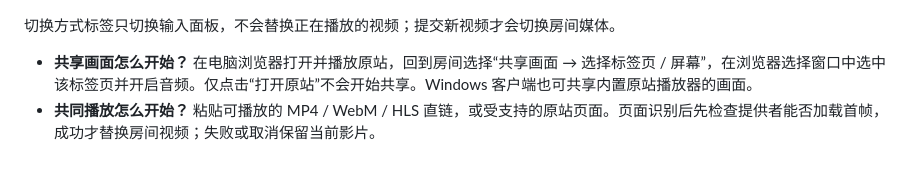
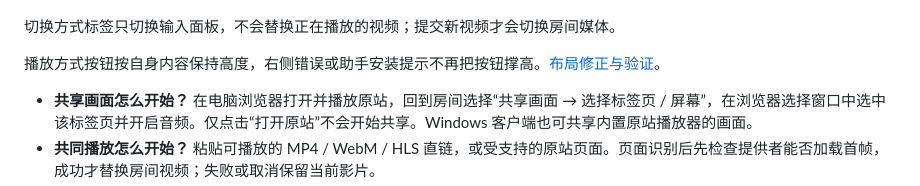
Before and after one commit to BorderArea01/VideoSreeeen, a Markdown page: README.md, the part around the change. GitHub-like rendering; blank space fills up the shorter version.

Commit message:
Keep playback mode buttons from stretching with source messages

```diff
--- a/README.md
+++ b/README.md
@@ -55,6 +55,8 @@ _本地双端实播截图，使用 MDN CC0 示例视频；昵称和消息为演
 ![播放器下方的三种播放方式与共同缓存子入口](docs/screenshots/playback-modes.png)
 
 切换方式标签只切换输入面板，不会替换正在播放的视频；提交新视频才会切换房间媒体。
+
+播放方式按钮按自身内容保持高度，右侧错误或助手安装提示不再把按钮撑高。[布局修正与验证](docs/verification-playback-tabs-layout.md)。
 
 - **共享画面怎么开始？** 在电脑浏览器打开并播放原站，回到房间选择“共享画面 → 选择标签页 / 屏幕”，在浏览器选择窗口中选中该标签页并开启音频。仅点击“打开原站”不会开始共享。Windows 客户端也可共享内置原站播放器的画面。
 - **共同播放怎么开始？** 粘贴可播放的 MP4 / WebM / HLS 直链，或受支持的原站页面。页面识别后先检查提供者能否加载首帧，成功才替换房间视频；失败或取消保留当前影片。
```
Also changed, not shown: docs/verification-playback-tabs-layout.md (added, +13 -0 lines), docs/verification.md (+2 -0 lines), docs/screenshots/playback-tabs-height.png (added), 3 other files.
